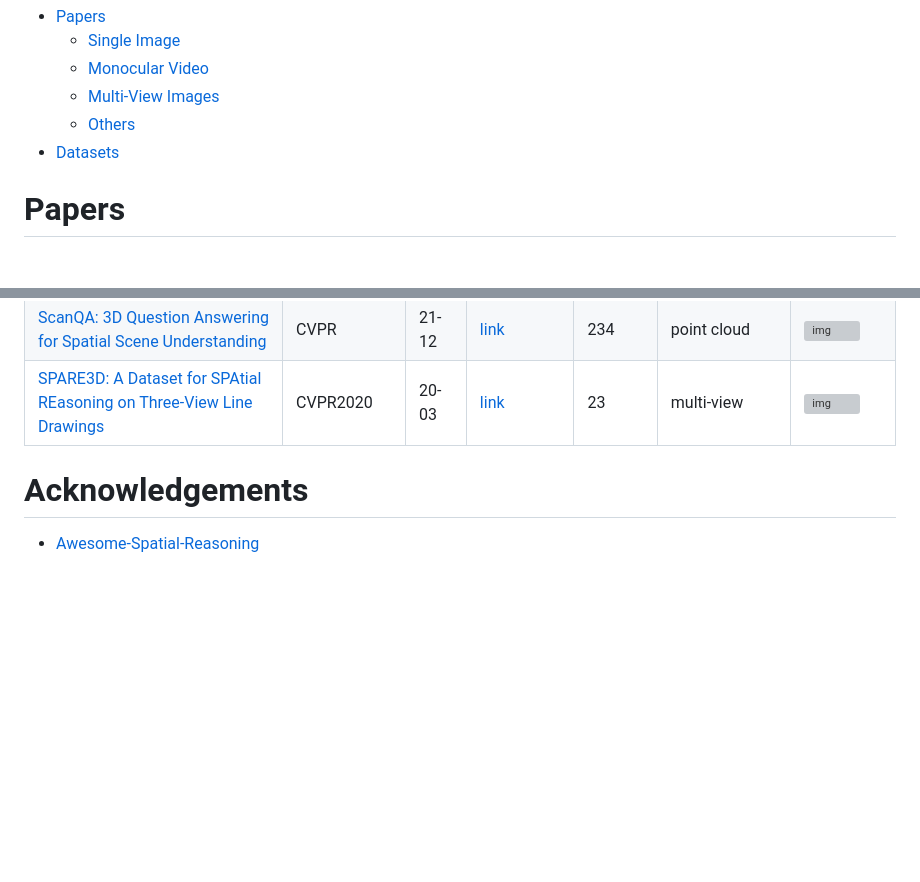
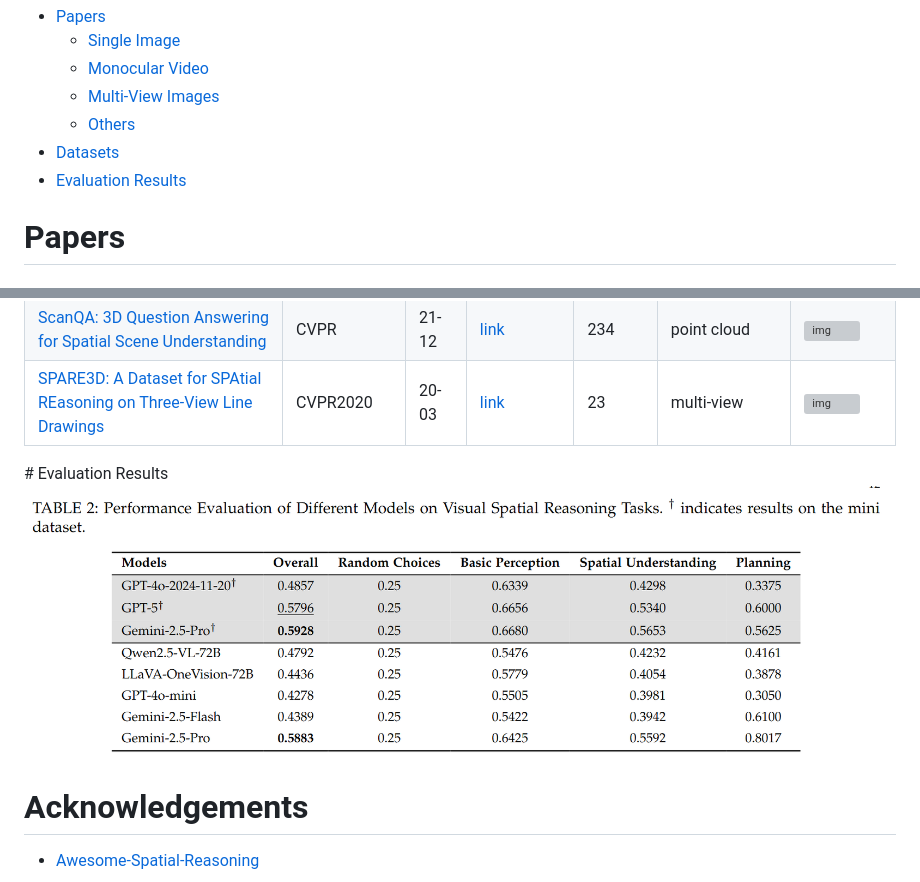
Before and after one commit to SIBench/Awesome-Visual-Spatial-Reasoning, a Markdown page: README.md, 2 parts joined by grey strips. Rendered like a GitHub page; pictures changed too: assets/35dcc14e9002bd163fb45488839e01ec.png (added); blank space fills up the shorter version; grey boxes are pictures that could not be loaded.

Commit message:
addd Evaluation Results

```diff
--- a/README.md
+++ b/README.md
@@ -71,6 +71,7 @@ To facilitate the community's quick understanding of visual-spatial reasoning, w
   - [Multi-View Images](#Multi-View-Images)
   - [Others](#Others)
 - [Datasets](#Datasets)
+- [Evaluation Results](#Evaluation-Results)
 
 
 # Papers
@@ -2103,7 +2104,9 @@ A Real-World Simulation Benchmark for Qualitative Reasoning</a></td>
   </tr>
 </tbody>
 </table>
-
+# Evaluation Results
+
+![35dcc14e9002bd163fb45488839e01ec](./assets/35dcc14e9002bd163fb45488839e01ec.png)
 
 # Acknowledgements
 
```
Also changed, not shown: other parts of README.md (+1 -1 lines).
